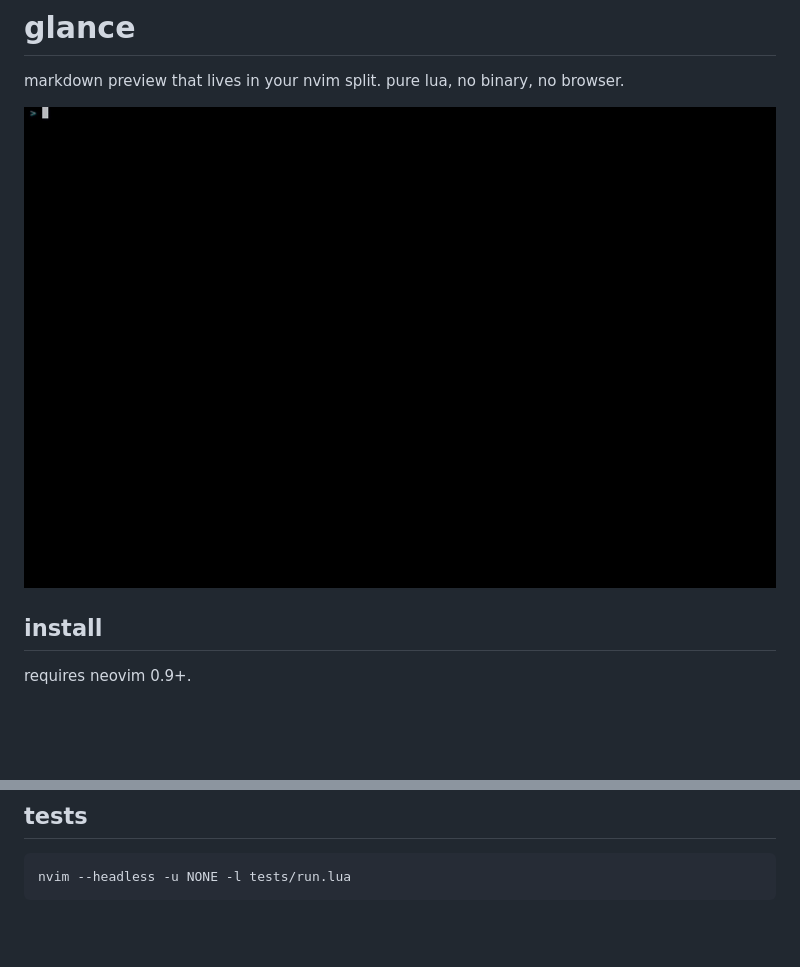
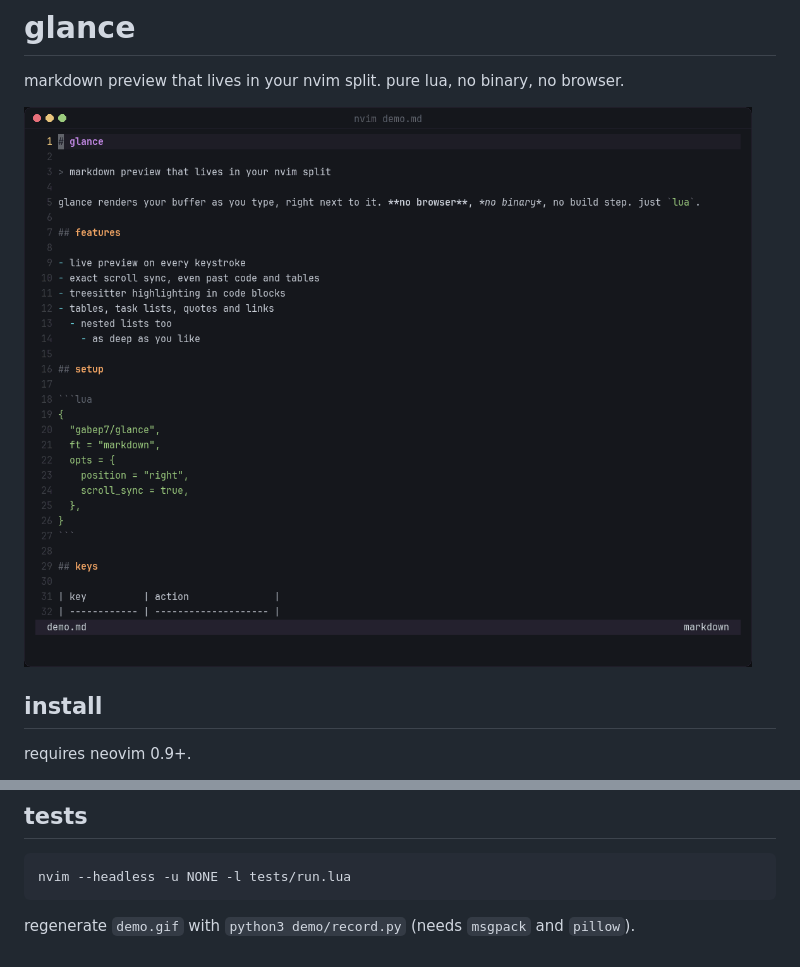
Before and after one commit to gabep7/glance, a Markdown page: README.md, 2 parts joined by grey strips. GitHub-like rendering; pictures changed too: demo.gif; blank space fills up the shorter version.

````diff
--- a/README.md
+++ b/README.md
@@ -60,3 +60,5 @@ the preview is a scratch buffer in a split. on every change the source buffer is
 ```bash
 nvim --headless -u NONE -l tests/run.lua
 ```
+
+regenerate `demo.gif` with `python3 demo/record.py` (needs `msgpack` and `pillow`).
````
Also changed, not shown: demo.md (+39 -50 lines), 5 other files.
